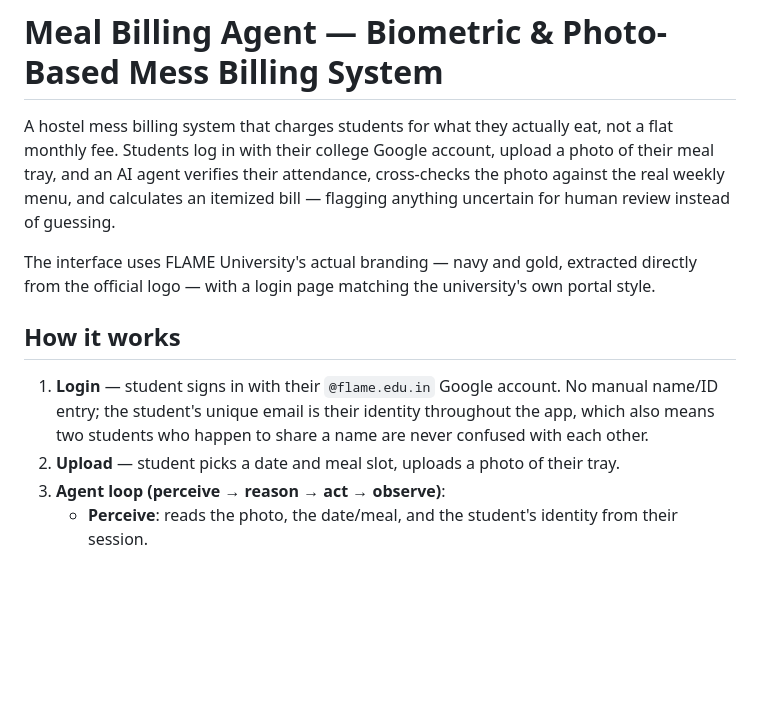
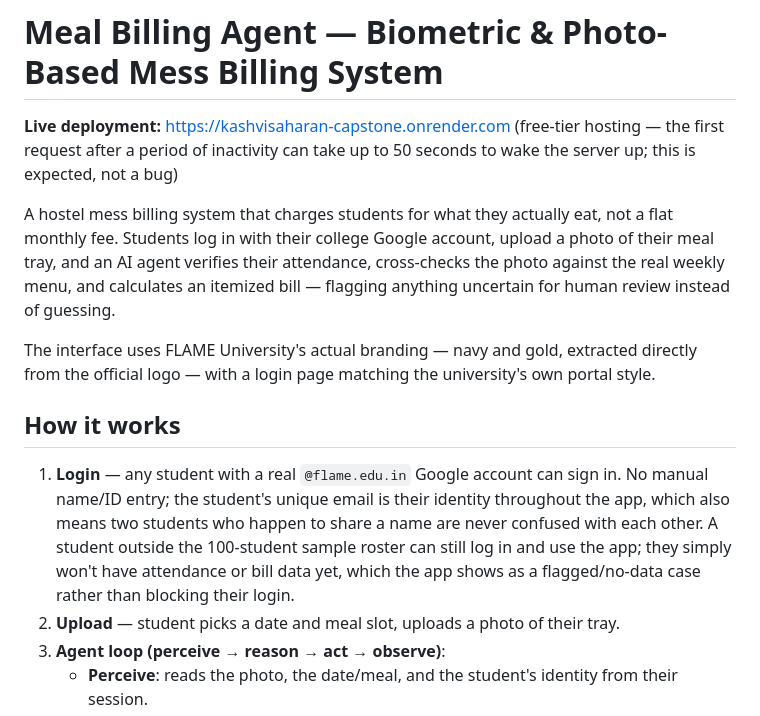
Before and after one commit to kashvisaharan-crypto/kashvisaharan-capstone, a Markdown page: README.md, the part around the change. GitHub-like rendering; blank space fills up the shorter version.

Commit message:
Update README with live deployment URL and open @flame.edu.in login policy

```diff
--- a/README.md
+++ b/README.md
@@ -1,4 +1,7 @@
 # Meal Billing Agent — Biometric & Photo-Based Mess Billing System
+**Live deployment:** https://kashvisaharan-capstone.onrender.com
+(free-tier hosting — the first request after a period of inactivity can
+take up to 50 seconds to wake the server up; this is expected, not a bug)
 
 A hostel mess billing system that charges students for what they actually
 eat, not a flat monthly fee. Students log in with their college Google
@@ -14,10 +17,13 @@ the university's own portal style.
 
 ## How it works
 
-1. **Login** — student signs in with their `@flame.edu.in` Google account.
-   No manual name/ID entry; the student's unique email is their identity
-   throughout the app, which also means two students who happen to share a
-   name are never confused with each other.
+1. **Login** — any student with a real `@flame.edu.in` Google account can
+   sign in. No manual name/ID entry; the student's unique email is their
+   identity throughout the app, which also means two students who happen
+   to share a name are never confused with each other. A student outside
+   the 100-student sample roster can still log in and use the app; they
+   simply won't have attendance or bill data yet, which the app shows as
+   a flagged/no-data case rather than blocking their login.
 2. **Upload** — student picks a date and meal slot, uploads a photo of their
    tray.
 3. **Agent loop (perceive → reason → act → observe)**:
```
